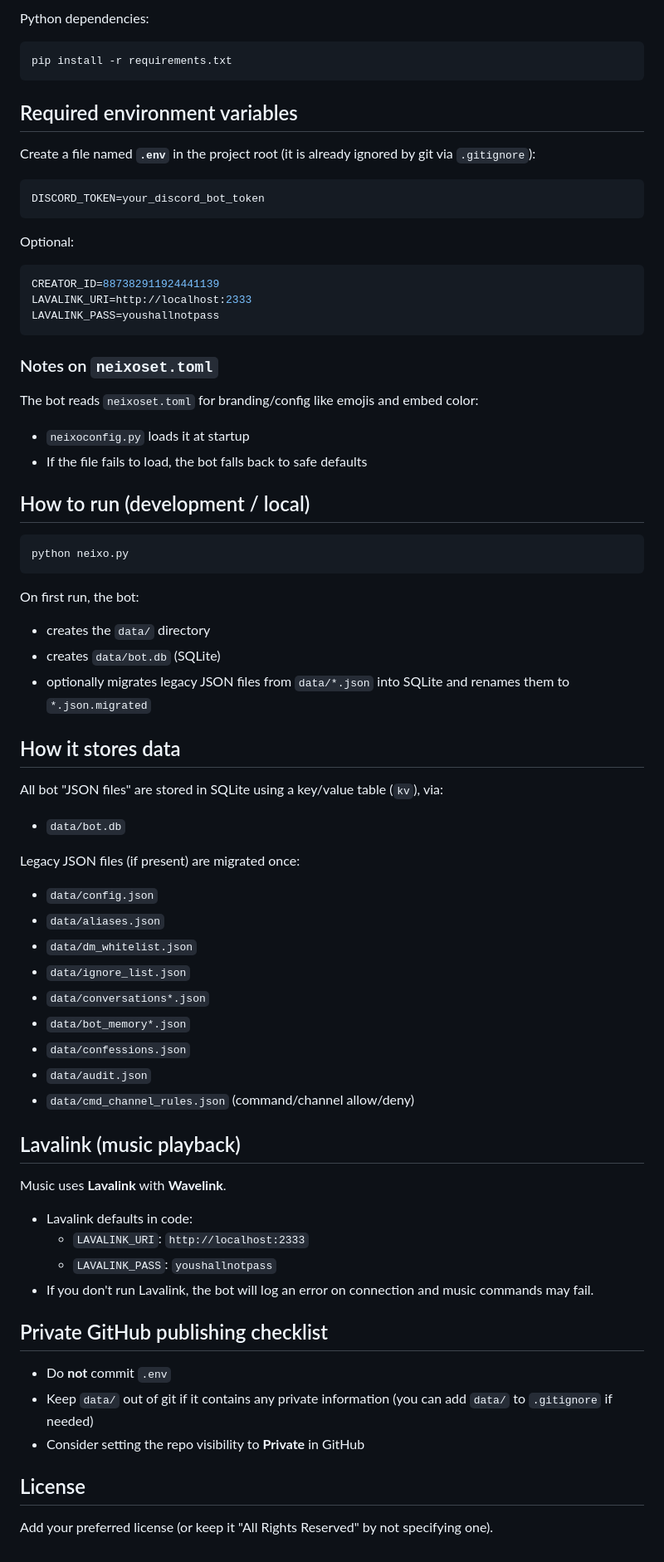
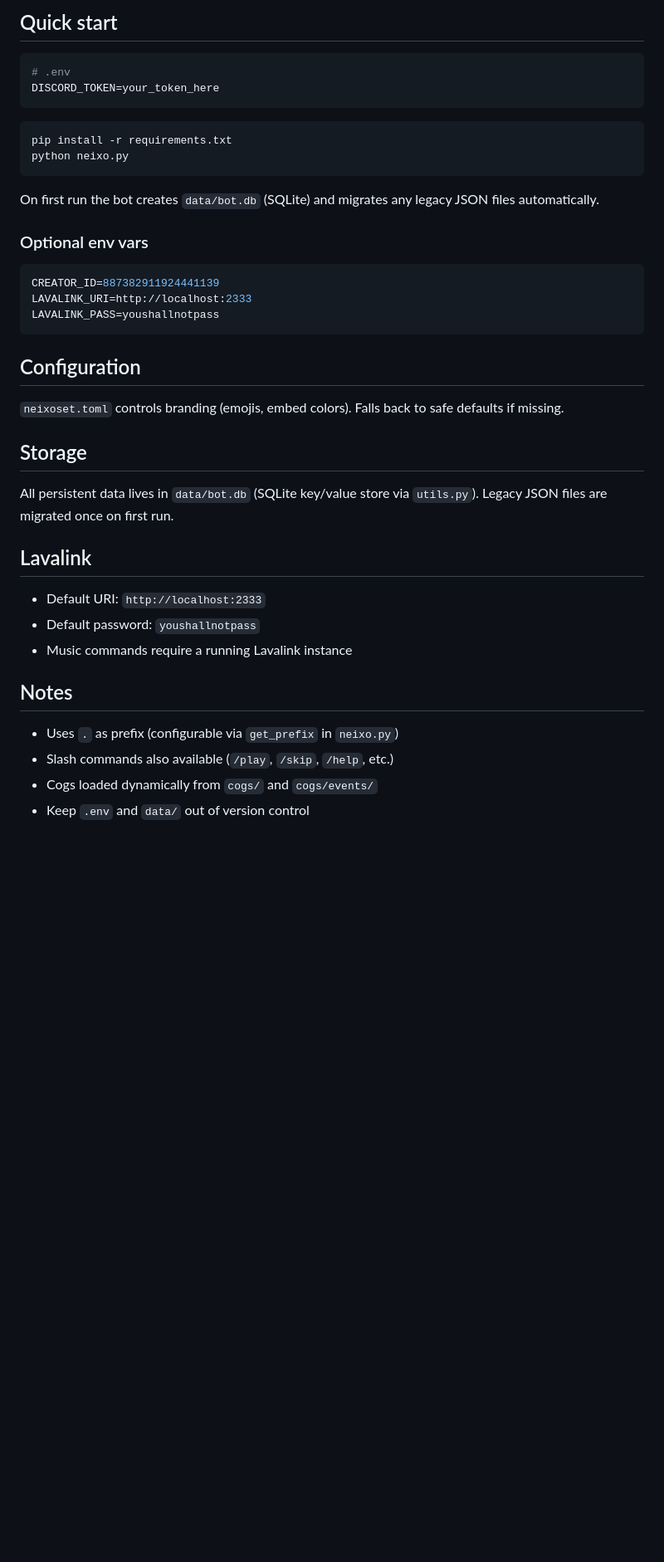
Before and after one commit to Auroristic/neixo, a Markdown page: README.md, the part around one of its changes. Shown at 83% size. Rendered like a GitHub page; blank space fills up the shorter version.

````diff
--- a/README.md
+++ b/README.md
@@ -57,64 +62,40 @@ This repository is intended for **private GitHub publishing** (keep secrets out
 
-Python dependencies:
+## Quick start
+
+```env
+# .env
+DISCORD_TOKEN=your_token_here
+```
+
 ```bash
 pip install -r requirements.txt
+python neixo.py
 ```
 
-## Required environment variables
-Create a file named **`.env`** in the project root (it is already ignored by git via `.gitignore`):
+On first run the bot creates `data/bot.db` (SQLite) and migrates any legacy JSON files automatically.
 
-```env
-DISCORD_TOKEN=your_discord_bot_token
-```
-
-Optional:
+### Optional env vars
 ```env
 CREATOR_ID=887382911924441139
 LAVALINK_URI=http://localhost:2333
 LAVALINK_PASS=youshallnotpass
 ```
 
-### Notes on `neixoset.toml`
-The bot reads `neixoset.toml` for branding/config like emojis and embed color:
-- `neixoconfig.py` loads it at startup
-- If the file fails to load, the bot falls back to safe defaults
+## Configuration
 
-## How to run (development / local)
-```bash
-python neixo.py
-```
+`neixoset.toml` controls branding (emojis, embed colors). Falls back to safe defaults if missing.
 
-On first run, the bot:
-- creates the `data/` directory
-- creates `data/bot.db` (SQLite)
-- optionally migrates legacy JSON files from `data/*.json` into SQLite and renames them to `*.json.migrated`
+## Storage
 
-## How it stores data
-All bot "JSON files" are stored in SQLite using a key/value table (`kv`), via:
-- `data/bot.db`
+All persistent data lives in `data/bot.db` (SQLite key/value store via `utils.py`). Legacy JSON files are migrated once on first run.
 
-Legacy JSON files (if present) are migrated once:
-- `data/config.json`
-- `data/aliases.json`
-- `data/dm_whitelist.json`
-- `data/ignore_list.json`
-- `data/conversations*.json`
-- `data/bot_memory*.json`
-- `data/confessions.json`
-- `data/audit.json`
-- `data/cmd_channel_rules.json` (command/channel allow/deny)
+## Lavalink
+- Default URI: `http://localhost:2333`
+- Default password: `youshallnotpass`
+- Music commands require a running Lavalink instance
 
-## Lavalink (music playback)
-Music uses **Lavalink** with **Wavelink**.
-- Lavalink defaults in code:
-  - `LAVALINK_URI`: `http://localhost:2333`
-  - `LAVALINK_PASS`: `youshallnotpass`
-- If you don't run Lavalink, the bot will log an error on connection and music commands may fail.
-
-## Private GitHub publishing checklist
-- Do **not** commit `.env`
-- Keep `data/` out of git if it contains any private information (you can add `data/` to `.gitignore` if needed)
-- Consider setting the repo visibility to **Private** in GitHub
-
-## License
-Add your preferred license (or keep it "All Rights Reserved" by not specifying one).
+## Notes
+- Uses `.` as prefix (configurable via `get_prefix` in `neixo.py`)
+- Slash commands also available (`/play`, `/skip`, `/help`, etc.)
+- Cogs loaded dynamically from `cogs/` and `cogs/events/`
+- Keep `.env` and `data/` out of version control
````
Also changed, not shown: other parts of README.md (+44 -39 lines).
